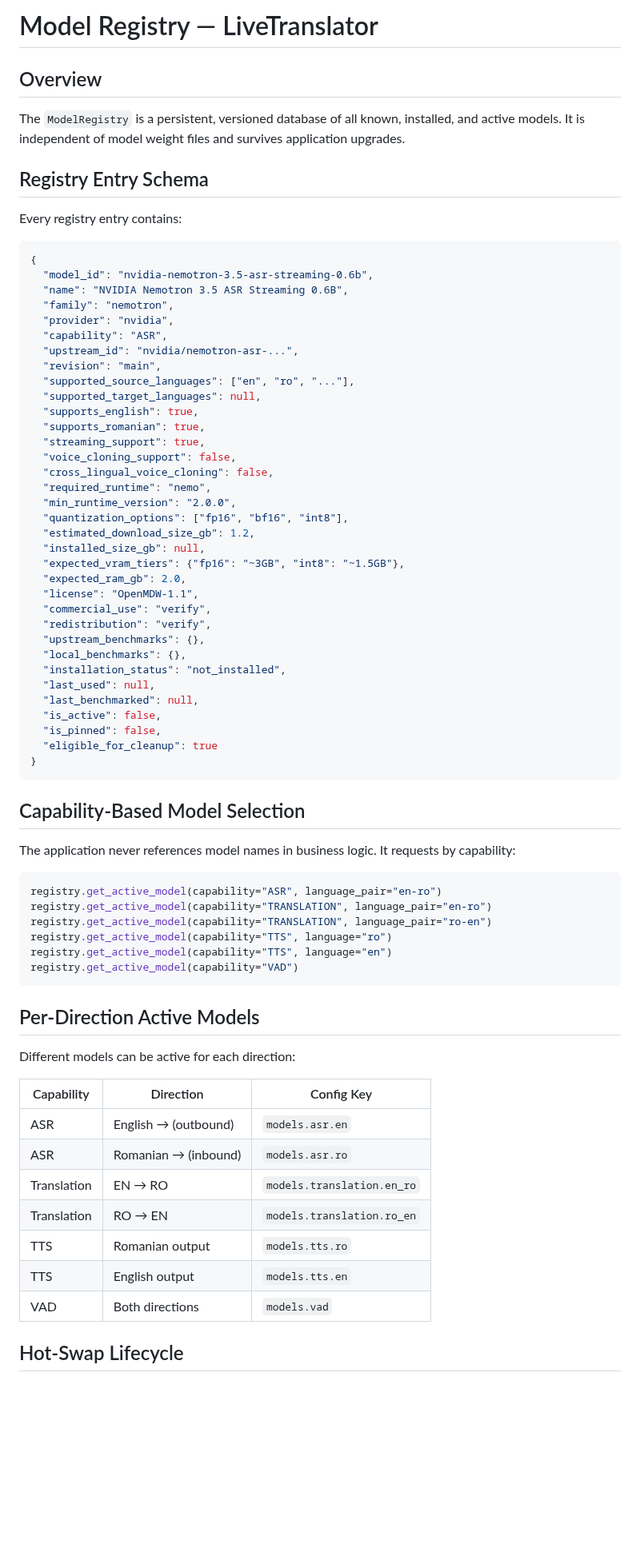
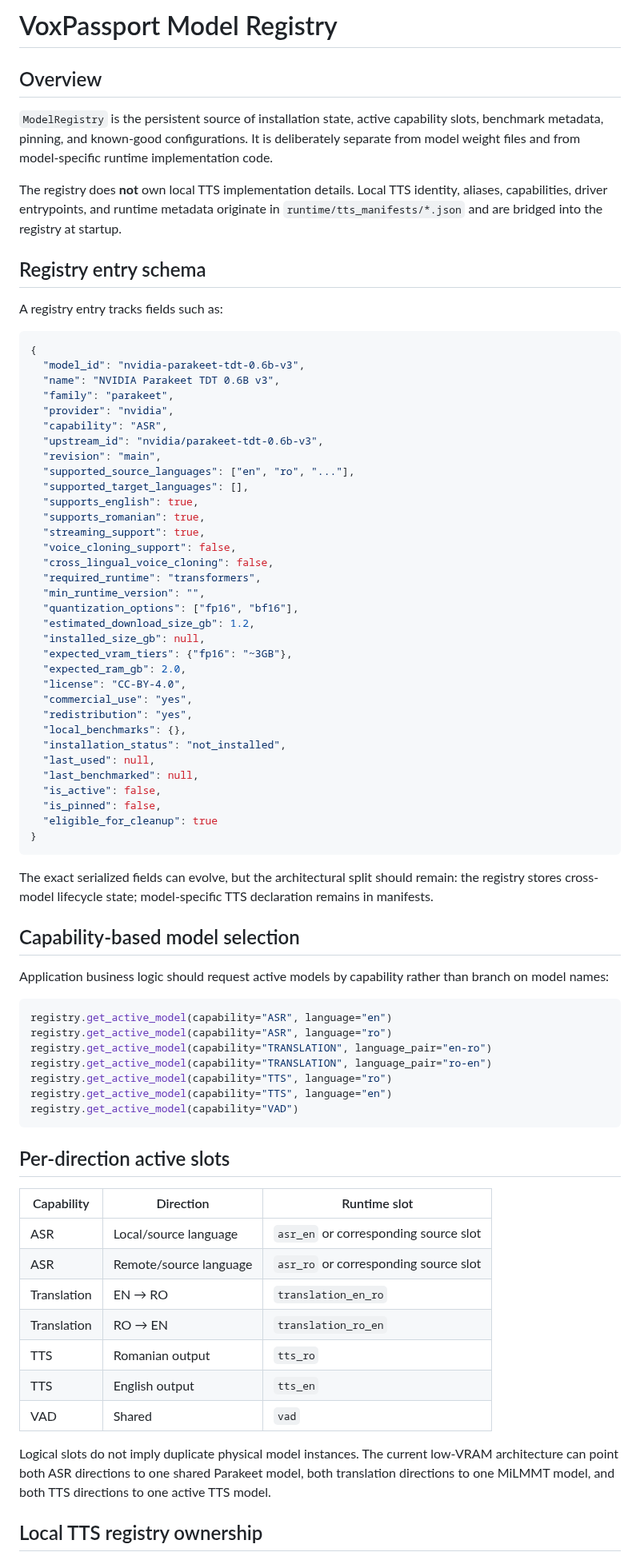
Before and after one commit to tuckthomas/VoxPassport, a Markdown page: docs/model-registry.md, the part around one of its changes. Shown at 80% size. Drawn GitHub-style; blank space fills up the shorter version.

Commit message:
docs: align model registry with manifest-driven TTS

````diff
--- a/docs/model-registry.md
+++ b/docs/model-registry.md
@@ -1,40 +1,41 @@
-# Model Registry — LiveTranslator
+# VoxPassport Model Registry
 
 ## Overview
 
-The `ModelRegistry` is a persistent, versioned database of all known, installed, and active models. It is independent of model weight files and survives application upgrades.
+`ModelRegistry` is the persistent source of installation state, active capability slots, benchmark metadata, pinning, and known-good configurations. It is deliberately separate from model weight files and from model-specific runtime implementation code.
 
-## Registry Entry Schema
+The registry does **not** own local TTS implementation details. Local TTS identity, aliases, capabilities, driver entrypoints, and runtime metadata originate in `runtime/tts_manifests/*.json` and are bridged into the registry at startup.
 
-Every registry entry contains:
+## Registry entry schema
+
+A registry entry tracks fields such as:
 
 ```json
 {
-  "model_id": "nvidia-nemotron-3.5-asr-streaming-0.6b",
-  "name": "NVIDIA Nemotron 3.5 ASR Streaming 0.6B",
-  "family": "nemotron",
+  "model_id": "nvidia-parakeet-tdt-0.6b-v3",
+  "name": "NVIDIA Parakeet TDT 0.6B v3",
+  "family": "parakeet",
   "provider": "nvidia",
   "capability": "ASR",
-  "upstream_id": "nvidia/nemotron-asr-...",
+  "upstream_id": "nvidia/parakeet-tdt-0.6b-v3",
   "revision": "main",
   "supported_source_languages": ["en", "ro", "..."],
-  "supported_target_languages": null,
+  "supported_target_languages": [],
   "supports_english": true,
   "supports_romanian": true,
   "streaming_support": true,
   "voice_cloning_support": false,
   "cross_lingual_voice_cloning": false,
-  "required_runtime": "nemo",
-  "min_runtime_version": "2.0.0",
-  "quantization_options": ["fp16", "bf16", "int8"],
+  "required_runtime": "transformers",
+  "min_runtime_version": "",
+  "quantization_options": ["fp16", "bf16"],
   "estimated_download_size_gb": 1.2,
   "installed_size_gb": null,
-  "expected_vram_tiers": {"fp16": "~3GB", "int8": "~1.5GB"},
+  "expected_vram_tiers": {"fp16": "~3GB"},
   "expected_ram_gb": 2.0,
-  "license": "OpenMDW-1.1",
-  "commercial_use": "verify",
-  "redistribution": "verify",
-  "upstream_benchmarks": {},
+  "license": "CC-BY-4.0",
+  "commercial_use": "yes",
+  "redistribution": "yes",
   "local_benchmarks": {},
   "installation_status": "not_installed",
   "last_used": null,
@@ -45,12 +46,15 @@ Every registry entry contains:
 }
 ```
 
-## Capability-Based Model Selection
+The exact serialized fields can evolve, but the architectural split should remain: the registry stores cross-model lifecycle state; model-specific TTS declaration remains in manifests.
 
-The application never references model names in business logic. It requests by capability:
+## Capability-based model selection
+
+Application business logic should request active models by capability rather than branch on model names:
 
 ```python
-registry.get_active_model(capability="ASR", language_pair="en-ro")
+registry.get_active_model(capability="ASR", language="en")
+registry.get_active_model(capability="ASR", language="ro")
 registry.get_active_model(capability="TRANSLATION", language_pair="en-ro")
 registry.get_active_model(capability="TRANSLATION", language_pair="ro-en")
 registry.get_active_model(capability="TTS", language="ro")
@@ -58,19 +62,19 @@ registry.get_active_model(capability="TTS", language="en")
 registry.get_active_model(capability="VAD")
 ```
 
-## Per-Direction Active Models
+## Per-direction active slots
 
-Different models can be active for each direction:
+| Capability | Direction | Runtime slot |
+| --- | --- | --- |
+| ASR | Local/source language | `asr_en` or corresponding source slot |
+| ASR | Remote/source language | `asr_ro` or corresponding source slot |
+| Translation | EN → RO | `translation_en_ro` |
+| Translation | RO → EN | `translation_ro_en` |
+| TTS | Romanian output | `tts_ro` |
+| TTS | English output | `tts_en` |
+| VAD | Shared | `vad` |
 
-| Capability | Direction | Config Key |
-|-----------|-----------|------------|
-| ASR | English → (outbound) | `models.asr.en` |
-| ASR | Romanian → (inbound) | `models.asr.ro` |
-| Translation | EN → RO | `models.translation.en_ro` |
-| Translation | RO → EN | `models.translation.ro_en` |
-| TTS | Romanian output | `models.tts.ro` |
-| TTS | English output | `models.tts.en` |
-| VAD | Both directions | `models.vad` |
+Logical slots do not imply duplicate physical model instances. The current low-VRAM architecture can point both ASR directions to one shared Parakeet model, both translation directions to one MiLMMT model, and both TTS directions to one active TTS model.
 
-## Hot-Swap Lifecycle
+## Local TTS registry ownership
 
````
Also changed, not shown: other parts of docs/model-registry.md (+79 -20 lines).
